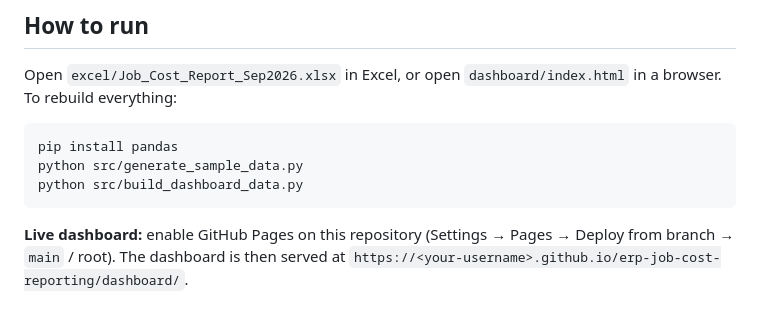
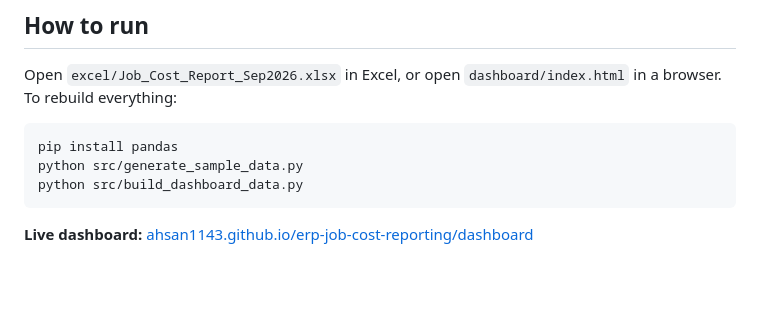
Before and after one commit to Ahsan1143/erp-job-cost-reporting, a Markdown page: README.md, the part around one of its changes. Rendered like a GitHub page; blank space fills up the shorter version.

Commit message:
Add live dashboard link to README

````diff
--- a/README.md
+++ b/README.md
@@ -72,4 +74,4 @@ pip install pandas
 python src/generate_sample_data.py
 python src/build_dashboard_data.py
 ```
-**Live dashboard:** enable GitHub Pages on this repository (Settings → Pages → Deploy from branch → `main` / root). The dashboard is then served at `https://<your-username>.github.io/erp-job-cost-reporting/dashboard/`.
+**Live dashboard:** [ahsan1143.github.io/erp-job-cost-reporting/dashboard](https://ahsan1143.github.io/erp-job-cost-reporting/dashboard/)
````
Also changed, not shown: other parts of README.md (+2 -0 lines).
